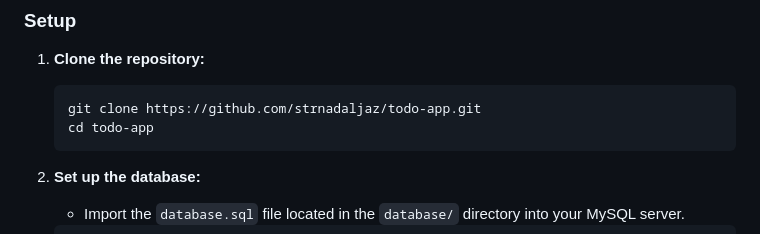
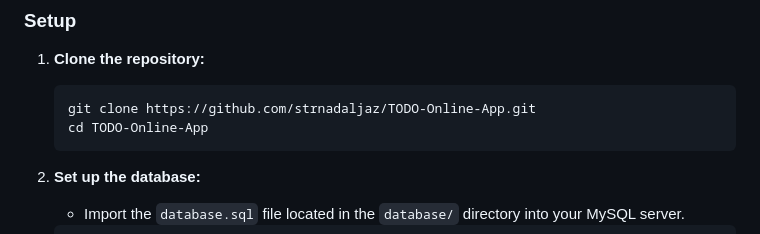
Before and after one commit to strnadaljaz/TODO-Online-App, a Markdown page: README.md, the part around the change. Drawn GitHub-style.

````diff
--- a/README.md
+++ b/README.md
@@ -36,8 +36,8 @@ Check out the live demo [here](#) (replace with your actual demo link if availab
 1. **Clone the repository:**
 
     ```bash
-    git clone https://github.com/strnadaljaz/todo-app.git
-    cd todo-app
+    git clone https://github.com/strnadaljaz/TODO-Online-App.git
+    cd TODO-Online-App
     ```
 
 2. **Set up the database:**
````
